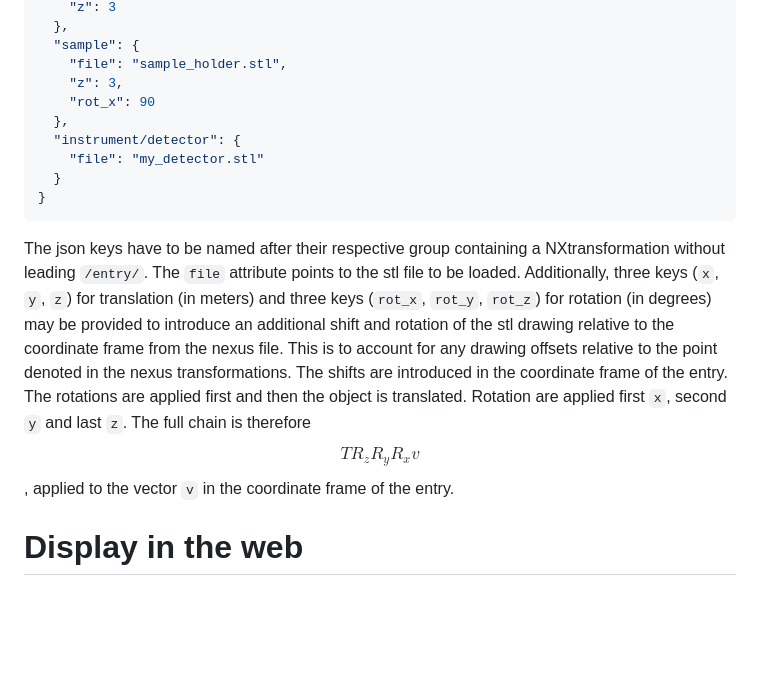
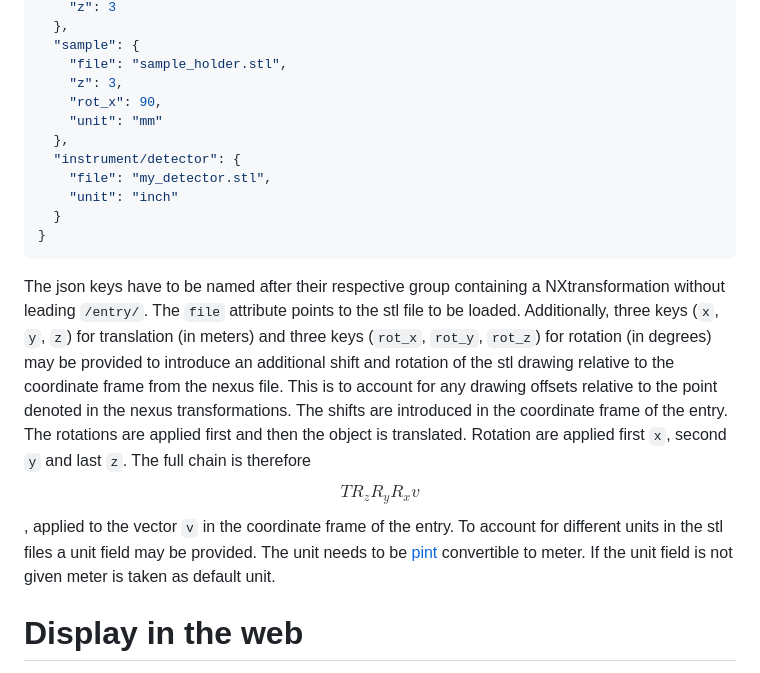
Before and after one commit to FAIRmat-NFDI/nexus3d, a Markdown page: README.md, the part around the change. Rendered like a GitHub page; blank space fills up the shorter version.

````diff
--- a/README.md
+++ b/README.md
@@ -80,10 +80,12 @@ The optional config file in json format can be used to load stl files for the di
   "sample": {
     "file": "sample_holder.stl",
     "z": 3,
-    "rot_x": 90
+    "rot_x": 90,
+    "unit": "mm"
   },
   "instrument/detector": {
-    "file": "my_detector.stl"
+    "file": "my_detector.stl",
+    "unit": "inch"
   }
 }
 ```
@@ -98,6 +100,9 @@ Rotation are applied first `x`, second `y` and last `z`.
 The full chain is therefore
 $$T  R_z  R_y  R_x  v$$
 , applied to the vector `v` in the coordinate frame of the entry.
+To account for different units in the stl files a unit field may be provided.
+The unit needs to be [pint](https://pint.readthedocs.io) convertible to meter.
+If the unit field is not given meter is taken as default unit.
 
 # Display in the web
 
````
